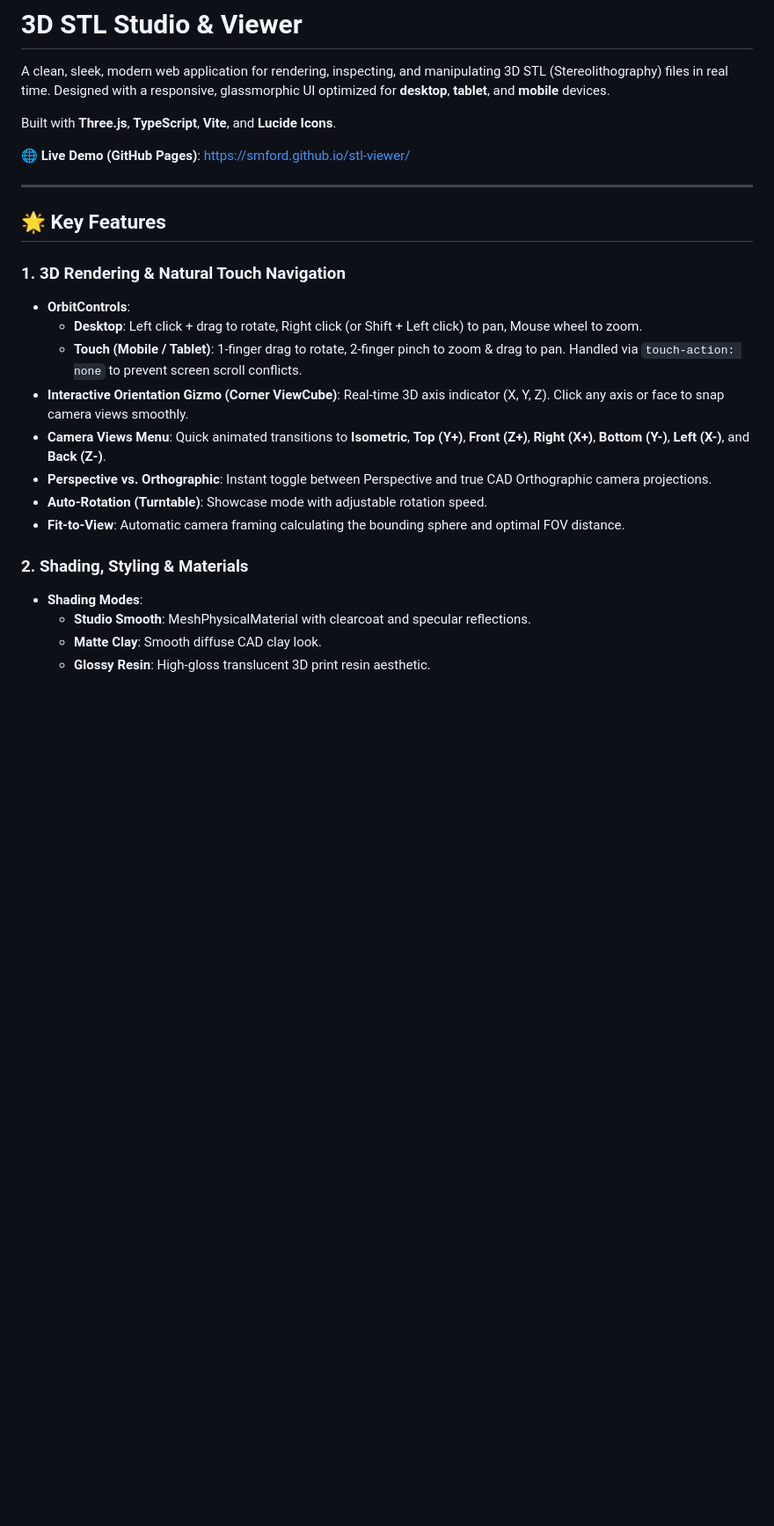
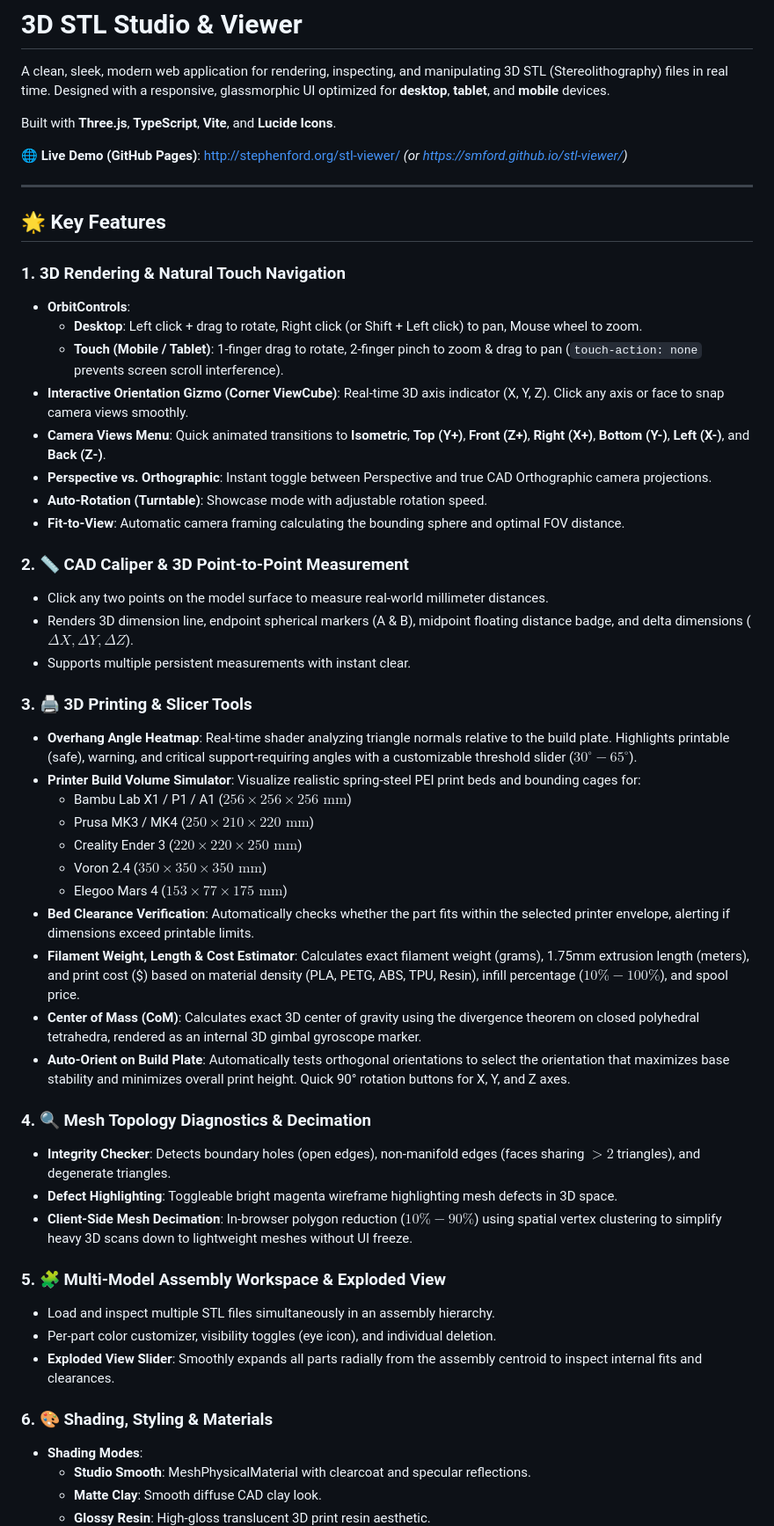
Before and after one commit to smford/stl-viewer, a Markdown page: README.md, the part around one of its changes. Shown at 88% size. GitHub-like rendering; blank space fills up the shorter version.

```diff
--- a/README.md
+++ b/README.md
@@ -4,7 +4,7 @@ A clean, sleek, modern web application for rendering, inspecting, and manipulati
 
 Built with **Three.js**, **TypeScript**, **Vite**, and **Lucide Icons**.
 
-🌐 **Live Demo (GitHub Pages)**: [https://smford.github.io/stl-viewer/](https://smford.github.io/stl-viewer/)
+🌐 **Live Demo (GitHub Pages)**: [http://stephenford.org/stl-viewer/](http://stephenford.org/stl-viewer/) *(or [https://smford.github.io/stl-viewer/](https://smford.github.io/stl-viewer/))*
 
 ---
 
@@ -13,14 +13,42 @@ Built with **Three.js**, **TypeScript**, **Vite**, and **Lucide Icons**.
 ### 1. 3D Rendering & Natural Touch Navigation
 - **OrbitControls**:
   - **Desktop**: Left click + drag to rotate, Right click (or Shift + Left click) to pan, Mouse wheel to zoom.
-  - **Touch (Mobile / Tablet)**: 1-finger drag to rotate, 2-finger pinch to zoom & drag to pan. Handled via `touch-action: none` to prevent screen scroll conflicts.
+  - **Touch (Mobile / Tablet)**: 1-finger drag to rotate, 2-finger pinch to zoom & drag to pan (`touch-action: none` prevents screen scroll interference).
 - **Interactive Orientation Gizmo (Corner ViewCube)**: Real-time 3D axis indicator (X, Y, Z). Click any axis or face to snap camera views smoothly.
 - **Camera Views Menu**: Quick animated transitions to **Isometric**, **Top (Y+)**, **Front (Z+)**, **Right (X+)**, **Bottom (Y-)**, **Left (X-)**, and **Back (Z-)**.
 - **Perspective vs. Orthographic**: Instant toggle between Perspective and true CAD Orthographic camera projections.
 - **Auto-Rotation (Turntable)**: Showcase mode with adjustable rotation speed.
 - **Fit-to-View**: Automatic camera framing calculating the bounding sphere and optimal FOV distance.
 
-### 2. Shading, Styling & Materials
+### 2. 📏 CAD Caliper & 3D Point-to-Point Measurement
+- Click any two points on the model surface to measure real-world millimeter distances.
+- Renders 3D dimension line, endpoint spherical markers (A & B), midpoint floating distance badge, and delta dimensions ($\Delta X, \Delta Y, \Delta Z$).
+- Supports multiple persistent measurements with instant clear.
+
+### 3. 🖨️ 3D Printing & Slicer Tools
+- **Overhang Angle Heatmap**: Real-time shader analyzing triangle normals relative to the build plate. Highlights printable (safe), warning, and critical support-requiring angles with a customizable threshold slider ($30^\circ - 65^\circ$).
+- **Printer Build Volume Simulator**: Visualize realistic spring-steel PEI print beds and bounding cages for:
+  - Bambu Lab X1 / P1 / A1 ($256 \times 256 \times 256\text{ mm}$)
+  - Prusa MK3 / MK4 ($250 \times 210 \times 220\text{ mm}$)
+  - Creality Ender 3 ($220 \times 220 \times 250\text{ mm}$)
+  - Voron 2.4 ($350 \times 350 \times 350\text{ mm}$)
+  - Elegoo Mars 4 ($153 \times 77 \times 175\text{ mm}$)
+- **Bed Clearance Verification**: Automatically checks whether the part fits within the selected printer envelope, alerting if dimensions exceed printable limits.
+- **Filament Weight, Length & Cost Estimator**: Calculates exact filament weight (grams), 1.75mm extrusion length (meters), and print cost ($) based on material density (PLA, PETG, ABS, TPU, Resin), infill percentage ($10\% - 100\%$), and spool price.
+- **Center of Mass (CoM)**: Calculates exact 3D center of gravity using the divergence theorem on closed polyhedral tetrahedra, rendered as an internal 3D gimbal gyroscope marker.
+- **Auto-Orient on Build Plate**: Automatically tests orthogonal orientations to select the orientation that maximizes base stability and minimizes overall print height. Quick 90° rotation buttons for X, Y, and Z axes.
+
+### 4. 🔍 Mesh Topology Diagnostics & Decimation
+- **Integrity Checker**: Detects boundary holes (open edges), non-manifold edges (faces sharing $>2$ triangles), and degenerate triangles.
+- **Defect Highlighting**: Toggleable bright magenta wireframe highlighting mesh defects in 3D space.
+- **Client-Side Mesh Decimation**: In-browser polygon reduction ($10\% - 90\%$) using spatial vertex clustering to simplify heavy 3D scans down to lightweight meshes without UI freeze.
+
+### 5. 🧩 Multi-Model Assembly Workspace & Exploded View
+- Load and inspect multiple STL files simultaneously in an assembly hierarchy.
+- Per-part color customizer, visibility toggles (eye icon), and individual deletion.
+- **Exploded View Slider**: Smoothly expands all parts radially from the assembly centroid to inspect internal fits and clearances.
+
+### 6. 🎨 Shading, Styling & Materials
 - **Shading Modes**:
   - **Studio Smooth**: MeshPhysicalMaterial with clearcoat and specular reflections.
   - **Matte Clay**: Smooth diffuse CAD clay look.
```
Also changed, not shown: other parts of README.md (+27 -59 lines).
